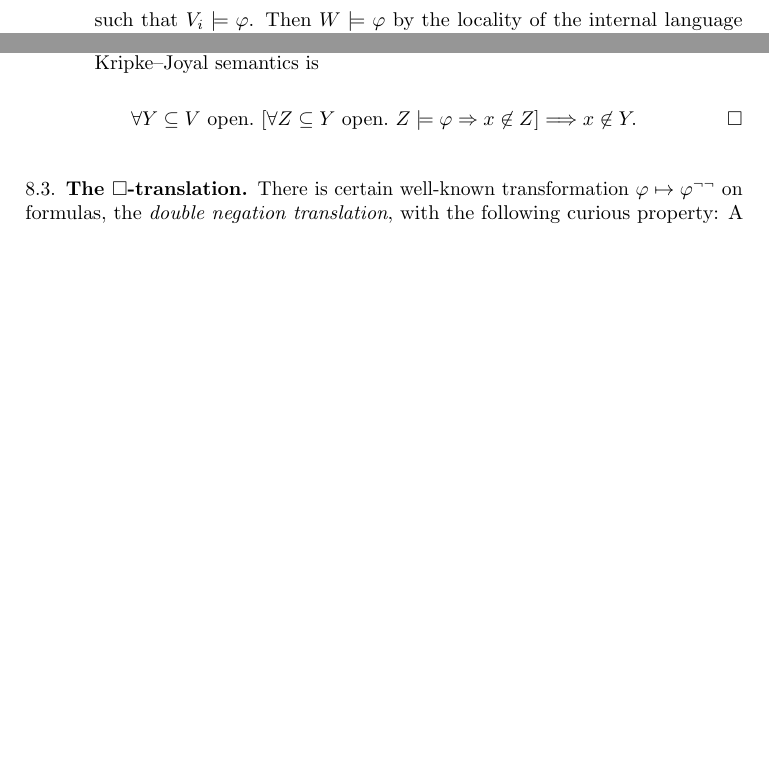
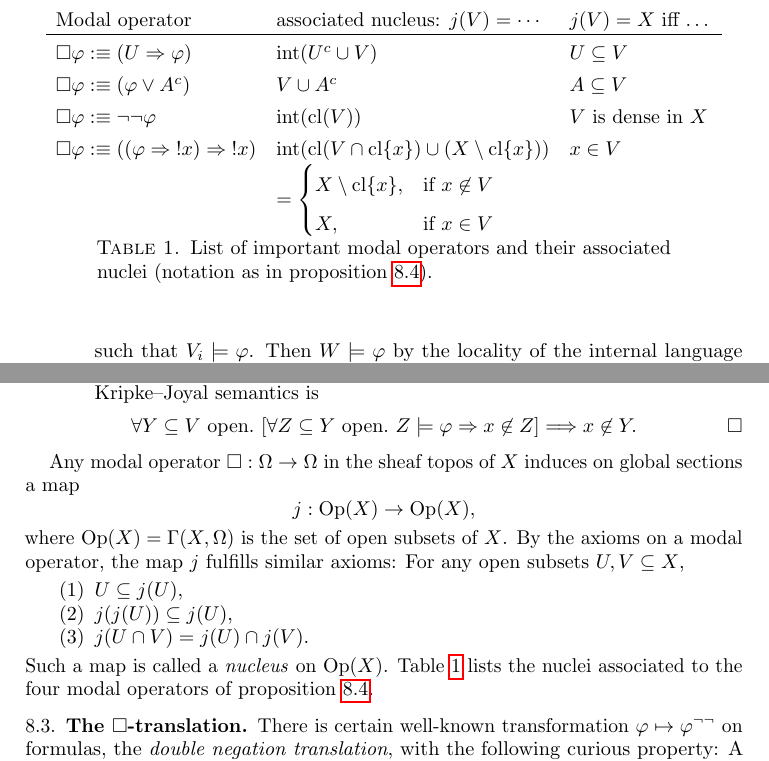
Before and after one commit to iblech/internal-methods, a LaTeX paper (notes.tex): two parts of page 15 of 19, joined at a grey line, cut at the place of the change, the shorter picture padded with empty space. Compiled offline with pdfLaTeX.

Commit message:
Associated nuclei to modal operators in Sh(X)

```diff
--- a/notes.tex
+++ b/notes.tex
@@ -68,6 +68,8 @@
 \DeclareMathOperator{\rank}{rank}
 \DeclareMathOperator{\Ann}{Ann}
 \DeclareMathOperator{\Int}{int}
+\DeclareMathOperator{\Clos}{cl}
+\newcommand{\Open}{\mathrm{Op}}
 \newcommand{\?}{\,{:}\,}
 \renewcommand{\_}{\mathpunct{.}\,}
 \newcommand{\speak}[1]{\ulcorner\text{\textnormal{#1}}\urcorner}
@@ -1002,6 +1005,44 @@ the Kripke--Joyal semantics is
     Y. \qedhere \]
 \end{enumerate}
 \end{proof}
+
+Any modal operator~$\Box : \Omega \to \Omega$ in the sheaf topos of~$X$ induces
+on global sections a map
+\[ j : \Open(X) \to \Open(X), \]
+where~$\Open(X) = \Gamma(X,\Omega)$ is the set of open subsets of~$X$. By the
+axioms on a modal operator, the map~$j$ fulfills similar axioms: For any open
+subsets~$U, V \subseteq X$,
+\begin{enumerate}
+\item $U \subseteq j(U)$,
+\item $j(j(U)) \subseteq j(U)$,
+\item $j(U \cap V) = j(U) \cap j(V)$.
+\end{enumerate}
+Such a map is called a \emph{nucleus} on~$\Open(X)$. Table~\ref{table:nuclei}
+lists the nuclei associated to the four modal operators
+of proposition~\ref{prop:modops-kripke}.
+% XXX: Now describe X_Box.
+
+\begin{table}
+  \centering
+  \setlength{\extrarowheight}{0.4em}
+  \begin{tabular}{lll}
+    Modal operator & associated nucleus: $j(V) = \cdots$ & $j(V) = X$ iff \ldots \\\hline
+    $\Box\varphi :\equiv (U \Rightarrow \varphi)$ &
+      $\Int(U^c \cup V)$ & $U \subseteq V$ \\
+    $\Box\varphi :\equiv (\varphi \vee A^c)$ &
+      $V \cup A^c$ & $A \subseteq V$ \\
+    $\Box\varphi :\equiv \neg\neg\varphi$ &
+      $\Int(\Clos(V))$ & $V$ is dense in $X$ \\
+    $\Box\varphi :\equiv ((\varphi \Rightarrow \notat{x}) \Rightarrow \notat{x})$ &
+      $\Int(\Clos(V \cap \Clos\{x\}) \cup (X \setminus \Clos\{x\}))$ &
+      $x \in V$ \\
+    & $= \begin{cases}X \setminus \Clos\{x\}, & \text{if $x
+    \not\in V$} \\ X, & \text{if $x \in V$}\end{cases}$
+  \end{tabular}
+
+  \caption{\label{table:nuclei}List of important modal operators and their
+  associated nuclei (notation as in proposition~\ref{prop:modops-kripke}).}
+\end{table}
 
 % XXX: introduce notion of Box-stability
 
```
Also changed, not shown: notes.tex (3 more changed lines).
